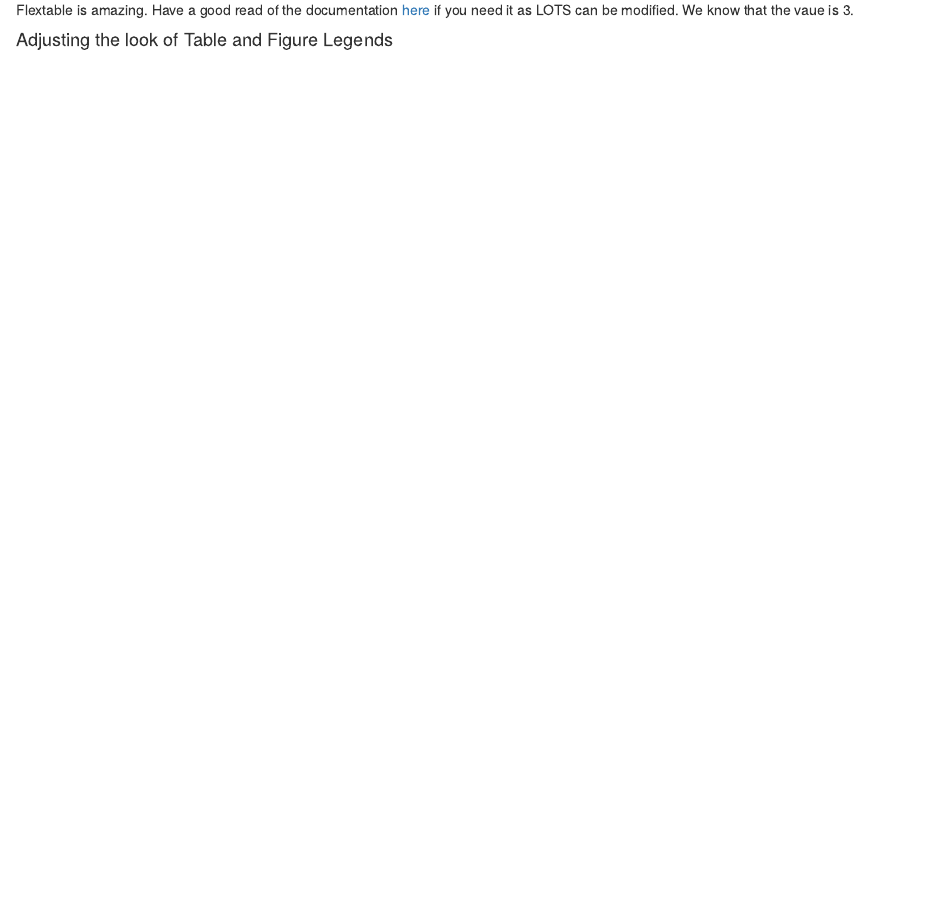
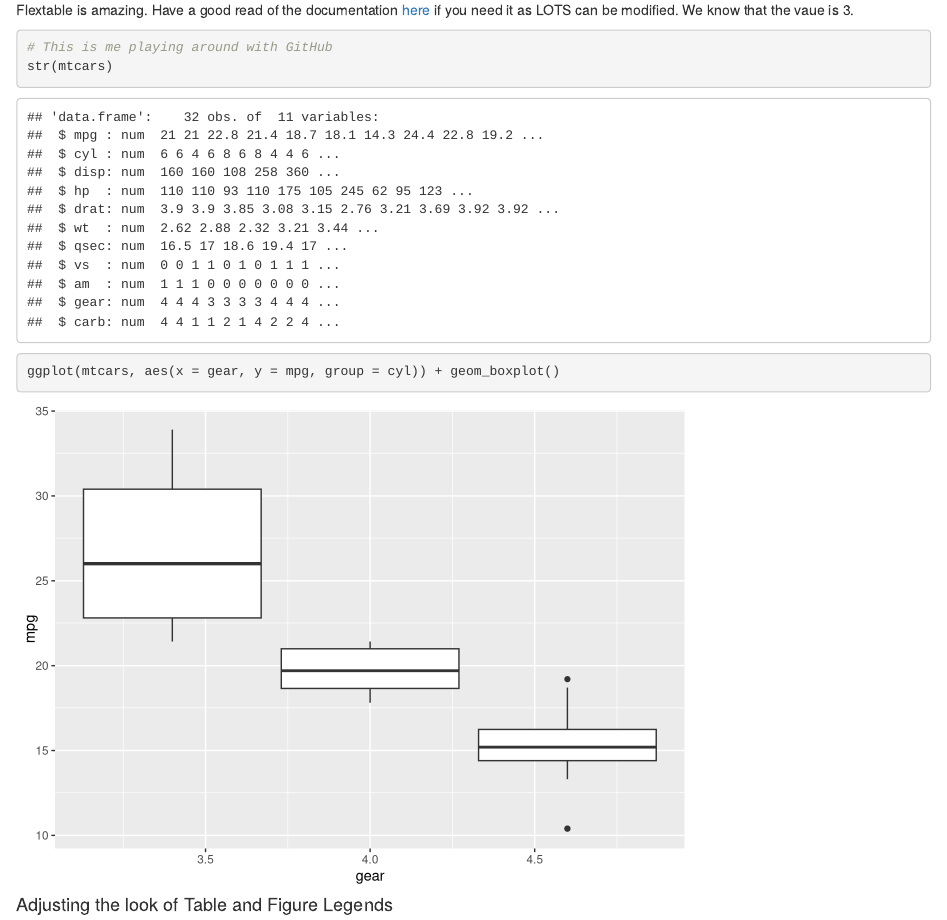
Before and after one commit to daniel1noble/lampro_cort_temp, an R Markdown document (ms.Rmd): the page in a window 1100 px wide, from 1490 px down. Rendered offline with R 4.5, knitr and Pandoc, with nearby package versions; drawn as R Markdown's standard HTML page in place of the format the file asks for; code that draws random numbers runs with fixed seeds of ours; a font, style sheet, LaTeX package, included part or bibliography that could not be used is replaced or left out.

Commit message:
Update ms.Rmd
Trying out pushing and pulling via GitHub Desktop.

````diff
--- a/ms.Rmd
+++ b/ms.Rmd
@@ -70,6 +71,13 @@ flextable(tab_dat)
 
 Flextable is amazing. Have a good read of the documentation [here](https://ardata-fr.github.io/flextable-book/) if you need it as LOTS can be modified. We know that the vaue is `r tab_dat[1,1]`.
 
+```{r}
+# This is me playing around with GitHub
+str(mtcars)
+ggplot(mtcars, aes(x = gear, y = mpg, group = cyl)) +
+  geom_boxplot()
+```
+
 #### Adjusting the look of Table and Figure Legends
 
 This can be done! It's not quite as easy as it should be but to do this you just need to adjust a special type of file for bookdown called `_bookdown_yaml`, which I have added here but not modified. I can show you more if you need to see how that works.
````
Also changed, not shown: ms.Rmd (1 more changed lines).
